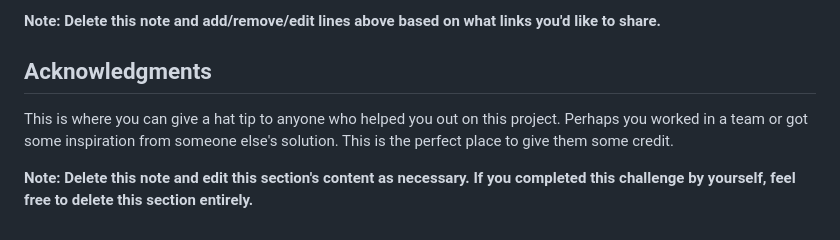
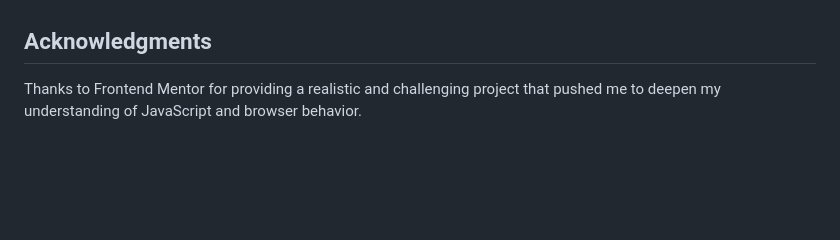
Before and after one commit to michellecordovi/typing-speed-test, a Markdown page: README-template.md, the part around one of its changes. Drawn GitHub-style; blank space fills up the shorter version.

```diff
--- a/README-template.md
+++ b/README-template.md
@@ -115,8 +122,5 @@ Describe how you used AI tools (if any) during this project. This helps demonstr
 
-**Note: Delete this note and add/remove/edit lines above based on what links you'd like to share.**
 
 ## Acknowledgments
 
-This is where you can give a hat tip to anyone who helped you out on this project. Perhaps you worked in a team or got some inspiration from someone else's solution. This is the perfect place to give them some credit.
-
-**Note: Delete this note and edit this section's content as necessary. If you completed this challenge by yourself, feel free to delete this section entirely.**
+Thanks to Frontend Mentor for providing a realistic and challenging project that pushed me to deepen my understanding of JavaScript and browser behavior.
```
Also changed, not shown: other parts of README-template.md (+41 -34 lines).
